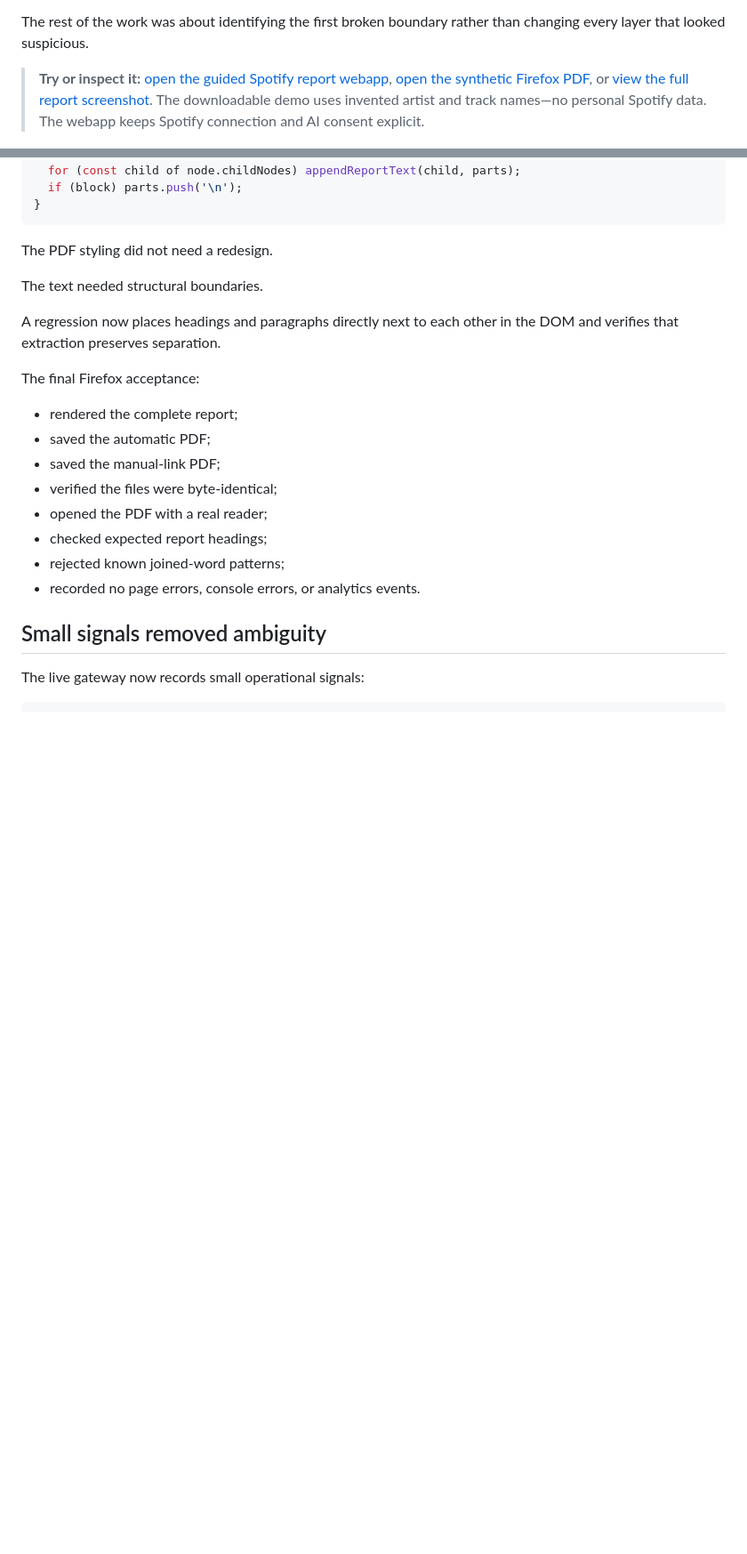
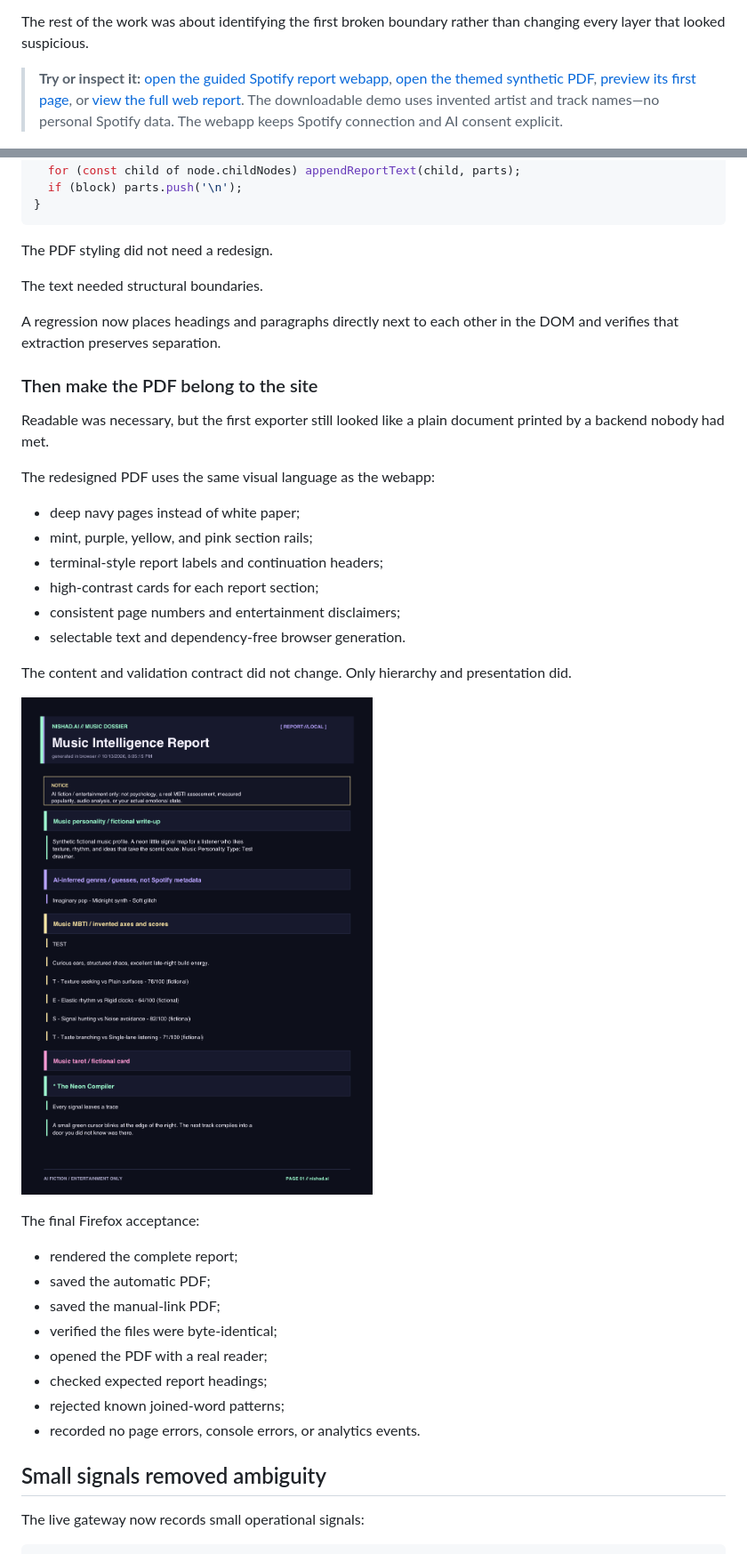
Before and after one commit to Nishad94/Nishad94.github.io, a Markdown page: posts/one-hour-five-fixes-one-missing-contract.md, 2 parts joined by grey strips. Shown at 89% size. GitHub-like rendering; pictures changed too: assets/demos/spotify-gemma-synthetic-report-pdf.png (added); blank space fills up the shorter version.

Commit message:
Theme Spotify report PDFs to match the site
Co-authored-by: Copilot App <223556219+Copilot@users.noreply.github.com>

```diff
--- a/posts/one-hour-five-fixes-one-missing-contract.md
+++ b/posts/one-hour-five-fixes-one-missing-contract.md
@@ -30,7 +30,7 @@ That last part was useful: the system failed without inventing a report.
 
 The rest of the work was about identifying the first broken boundary rather than changing every layer that looked suspicious.
 
-> **Try or inspect it:** [open the guided Spotify report webapp](/#music), [open the synthetic Firefox PDF](/assets/demos/spotify-gemma-synthetic-report.pdf), or [view the full report screenshot](/assets/demos/spotify-gemma-synthetic-report.png). The downloadable demo uses invented artist and track names—no personal Spotify data. The webapp keeps Spotify connection and AI consent explicit.
+> **Try or inspect it:** [open the guided Spotify report webapp](/#music), [open the themed synthetic PDF](/assets/demos/spotify-gemma-synthetic-report.pdf), [preview its first page](/assets/demos/spotify-gemma-synthetic-report-pdf.png), or [view the full web report](/assets/demos/spotify-gemma-synthetic-report.png). The downloadable demo uses invented artist and track names—no personal Spotify data. The webapp keeps Spotify connection and AI consent explicit.
 
 ![Synthetic Spotify report rendered in Firefox after the Worker, Mac gateway, Gemma validation, and PDF pipeline completed.](/assets/demos/spotify-gemma-synthetic-report.png)
 
@@ -369,6 +369,23 @@ The text needed structural boundaries.
 
 A regression now places headings and paragraphs directly next to each other in the DOM and verifies that extraction preserves separation.
 
+### Then make the PDF belong to the site
+
+Readable was necessary, but the first exporter still looked like a plain document printed by a backend nobody had met.
+
+The redesigned PDF uses the same visual language as the webapp:
+
+- deep navy pages instead of white paper;
+- mint, purple, yellow, and pink section rails;
+- terminal-style report labels and continuation headers;
+- high-contrast cards for each report section;
+- consistent page numbers and entertainment disclaimers;
+- selectable text and dependency-free browser generation.
+
+The content and validation contract did not change. Only hierarchy and presentation did.
+
+![First page of the themed synthetic Spotify/Gemma PDF, rendered by macOS Quick Look.](/assets/demos/spotify-gemma-synthetic-report-pdf.png)
+
 The final Firefox acceptance:
 
 - rendered the complete report;
```
Also changed, not shown: 4 other files.
